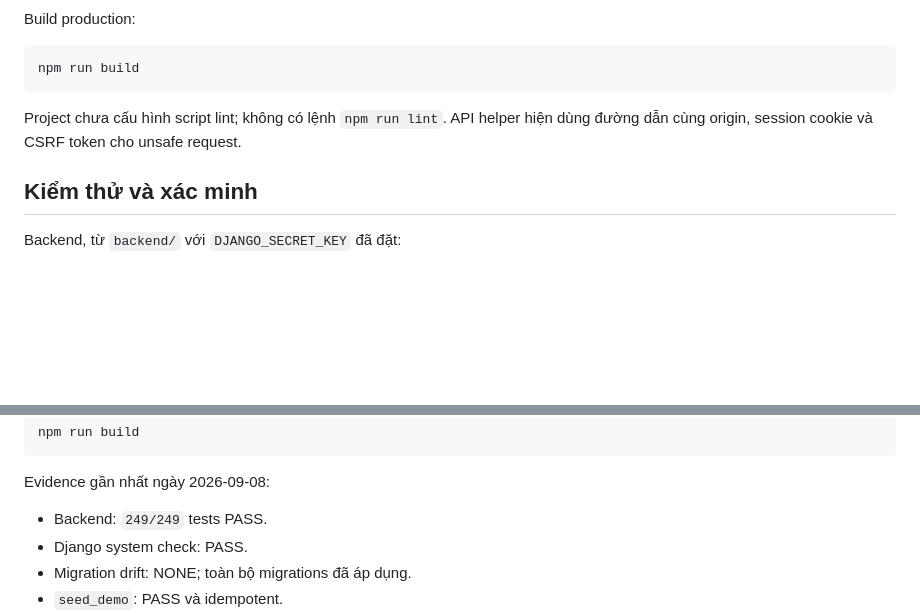
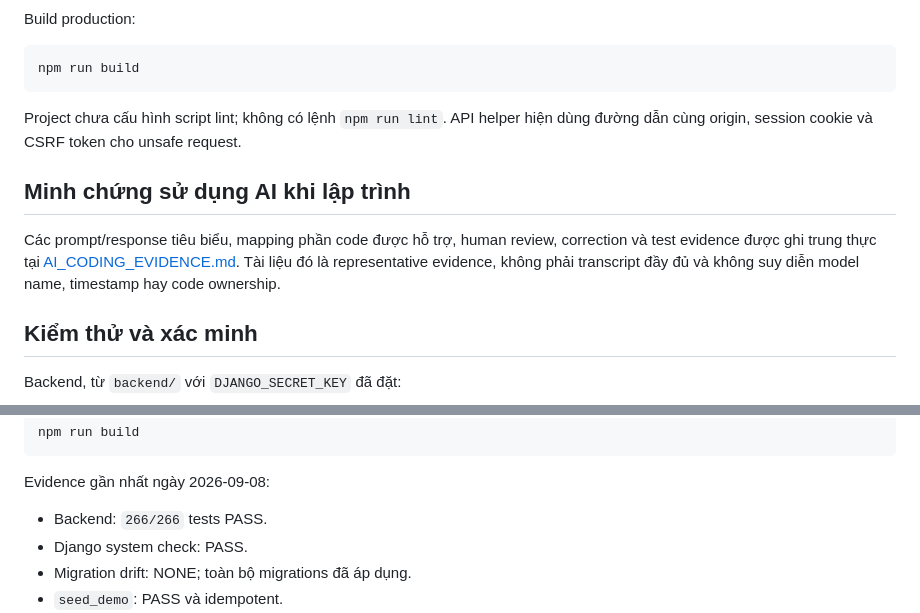
Before and after one commit to Shion-NewbieCoder/QuanLyChanNuoiAI, a Markdown page: README.md, 2 parts joined by grey strips. Rendered like a GitHub page; blank space fills up the shorter version.

Commit message:
docs: add AI-assisted coding evidence

```diff
--- a/README.md
+++ b/README.md
@@ -190,6 +190,14 @@ npm run build
 
 Project chưa cấu hình script lint; không có lệnh `npm run lint`. API helper hiện dùng đường dẫn cùng origin, session cookie và CSRF token cho unsafe request.
 
+## Minh chứng sử dụng AI khi lập trình
+
+Các prompt/response tiêu biểu, mapping phần code được hỗ trợ, human review,
+correction và test evidence được ghi trung thực tại
+[AI_CODING_EVIDENCE.md](AI_CODING_EVIDENCE.md). Tài liệu đó là representative
+evidence, không phải transcript đầy đủ và không suy diễn model name,
+timestamp hay code ownership.
+
 ## Kiểm thử và xác minh
 
 Backend, từ `backend/` với `DJANGO_SECRET_KEY` đã đặt:
@@ -209,7 +217,7 @@ npm run build
 
 Evidence gần nhất ngày 2026-09-08:
 
-- Backend: `249/249` tests PASS.
+- Backend: `266/266` tests PASS.
 - Django system check: PASS.
 - Migration drift: NONE; toàn bộ migrations đã áp dụng.
 - `seed_demo`: PASS và idempotent.
```
Also changed, not shown: AI_CODING_EVIDENCE.md (added, +376 -0 lines), FINAL_REPORT.md (+7 -1 lines).
